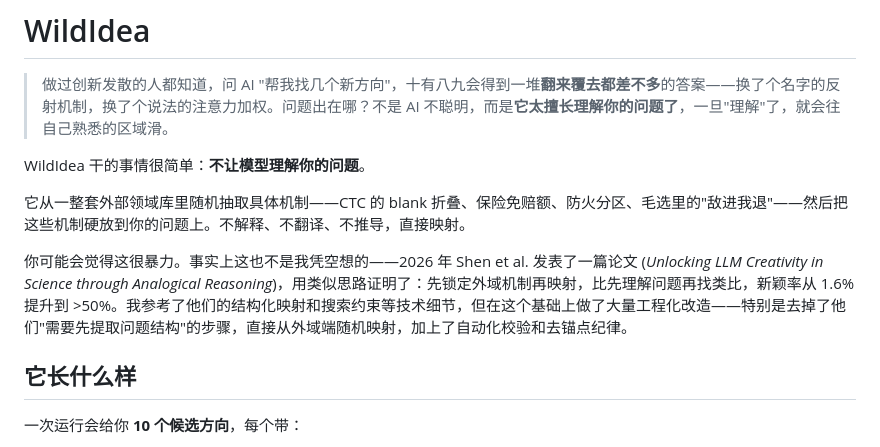
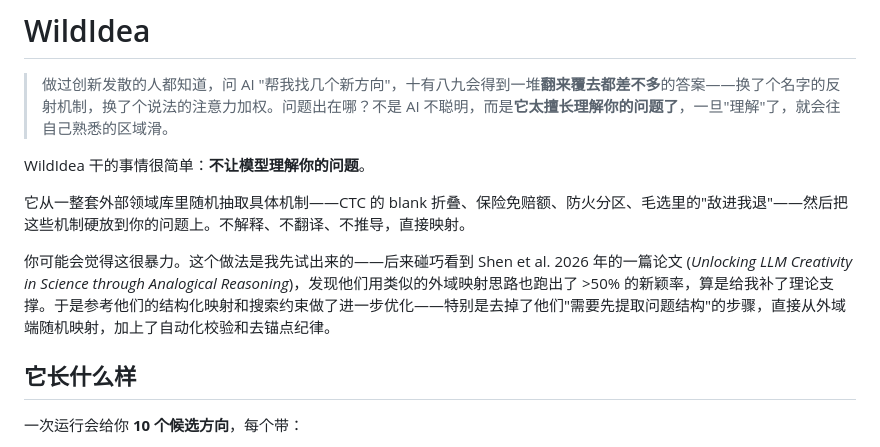
Before and after one commit to liwenyu2002/wildidea, a Markdown page: README.md, the part around the change. Drawn GitHub-style.

Commit message:
调整论文引用因果链：我先试出来 → 后来看到论文 → 借论文优化

```diff
--- a/README.md
+++ b/README.md
@@ -6,7 +6,7 @@ WildIdea 干的事情很简单：**不让模型理解你的问题**。
 
 它从一整套外部领域库里随机抽取具体机制——CTC 的 blank 折叠、保险免赔额、防火分区、毛选里的"敌进我退"——然后把这些机制硬放到你的问题上。不解释、不翻译、不推导，直接映射。
 
-你可能会觉得这很暴力。事实上这也不是我凭空想的——2026 年 Shen et al. 发表了一篇论文 (*Unlocking LLM Creativity in Science through Analogical Reasoning*)，用类似思路证明了：先锁定外域机制再映射，比先理解问题再找类比，新颖率从 1.6% 提升到 >50%。我参考了他们的结构化映射和搜索约束等技术细节，但在这个基础上做了大量工程化改造——特别是去掉了他们"需要先提取问题结构"的步骤，直接从外域端随机映射，加上了自动化校验和去锚点纪律。
+你可能会觉得这很暴力。这个做法是我先试出来的——后来碰巧看到 Shen et al. 2026 年的一篇论文 (*Unlocking LLM Creativity in Science through Analogical Reasoning*)，发现他们用类似的外域映射思路也跑出了 >50% 的新颖率，算是给我补了理论支撑。于是参考他们的结构化映射和搜索约束做了进一步优化——特别是去掉了他们"需要先提取问题结构"的步骤，直接从外域端随机映射，加上了自动化校验和去锚点纪律。
 
 ## 它长什么样
 
```
